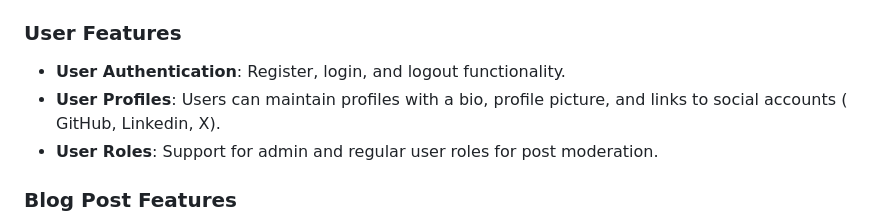
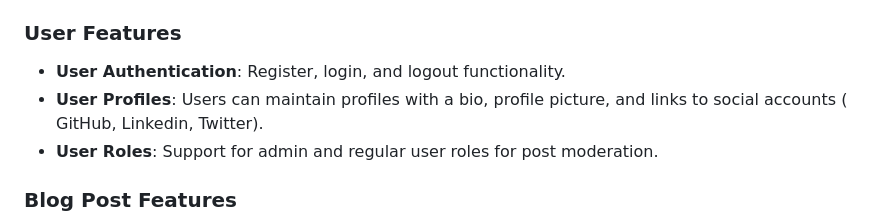
Before and after one commit to Gianguyen1234/BlogPost_PHP_Laravel, a Markdown page: README.md, the part around the change. GitHub-like rendering.

```diff
--- a/README.md
+++ b/README.md
@@ -29,7 +29,7 @@ This blog application is designed to provide users with an intuitive interface f
 
 ### User Features
 - **User Authentication**: Register, login, and logout functionality.
-- **User Profiles**: Users can maintain profiles with a bio, profile picture, and links to social accounts ( GitHub, Linkedin, X).
+- **User Profiles**: Users can maintain profiles with a bio, profile picture, and links to social accounts ( GitHub, Linkedin, Twitter).
 - **User Roles**: Support for admin and regular user roles for post moderation.
 
 ### Blog Post Features
```
